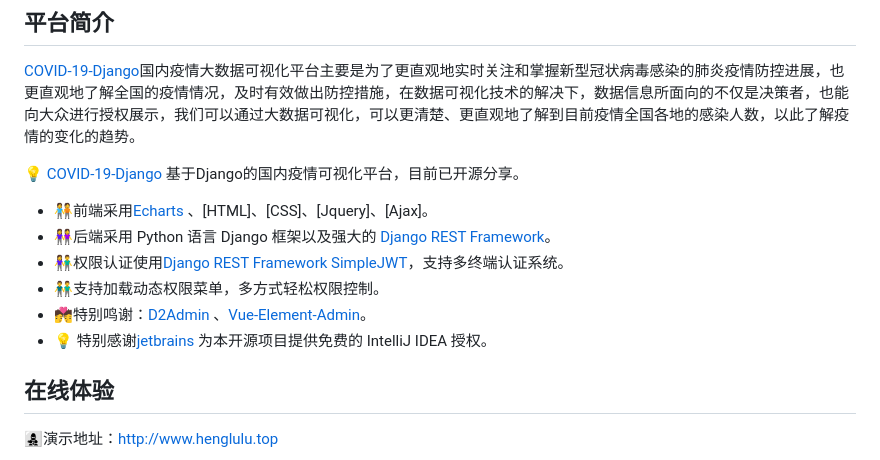
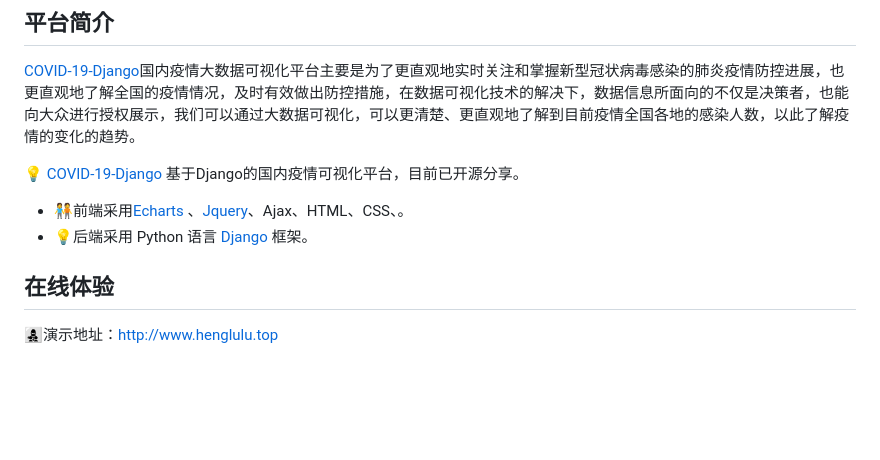
Before and after one commit to Heng-Xiao/covid-19-django, a Markdown page: README.md, the part around the change. Rendered like a GitHub page; blank space fills up the shorter version.

Commit message:
update README.md.
Signed-off-by: 肖恒 <1730509384@qq.com>

```diff
--- a/README.md
+++ b/README.md
@@ -20,12 +20,8 @@
 
 
 
-* 🧑‍🤝‍🧑前端采用[Echarts](https://echarts.apache.org/zh/index.html) 、[HTML]、[CSS]、[Jquery]、[Ajax]。
-* 👭后端采用 Python 语言 Django 框架以及强大的 [Django REST Framework](https://pypi.org/project/djangorestframework)。
-* 👫权限认证使用[Django REST Framework SimpleJWT](https://pypi.org/project/djangorestframework-simplejwt)，支持多终端认证系统。
-* 👬支持加载动态权限菜单，多方式轻松权限控制。
-* 💏特别鸣谢：[D2Admin](https://github.com/d2-projects/d2-admin) 、[Vue-Element-Admin](https://github.com/PanJiaChen/vue-element-admin)。
-* 💡 特别感谢[jetbrains](https://www.jetbrains.com/) 为本开源项目提供免费的 IntelliJ IDEA 授权。
+* 🧑‍🤝‍🧑前端采用[Echarts](https://echarts.apache.org/zh/index.html) 、[Jquery](https://jquery.com/)、Ajax、HTML、CSS、。
+* 💡后端采用 Python 语言 [Django](https://www.djangoproject.com/) 框架。
 
 
 
```
